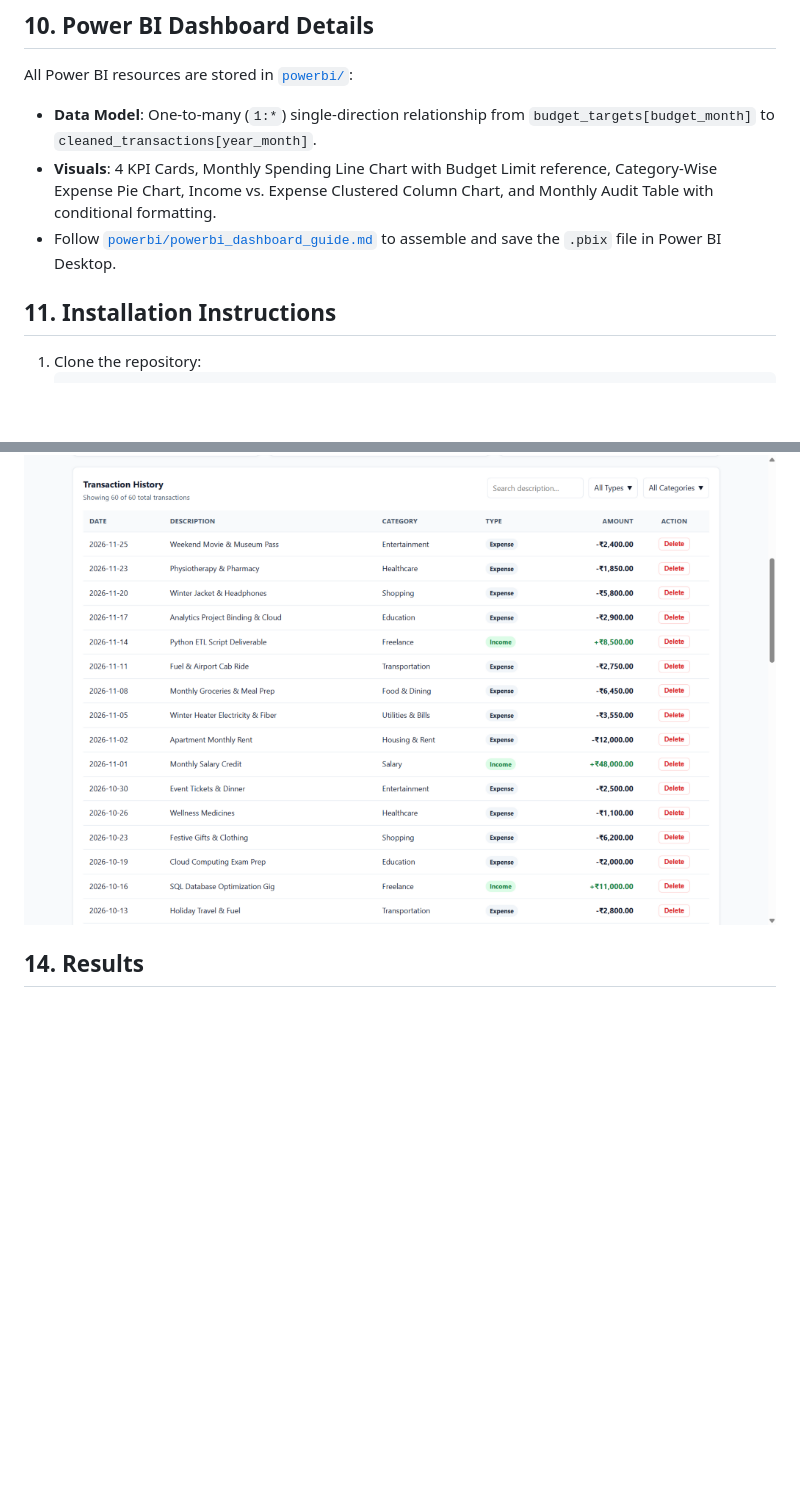
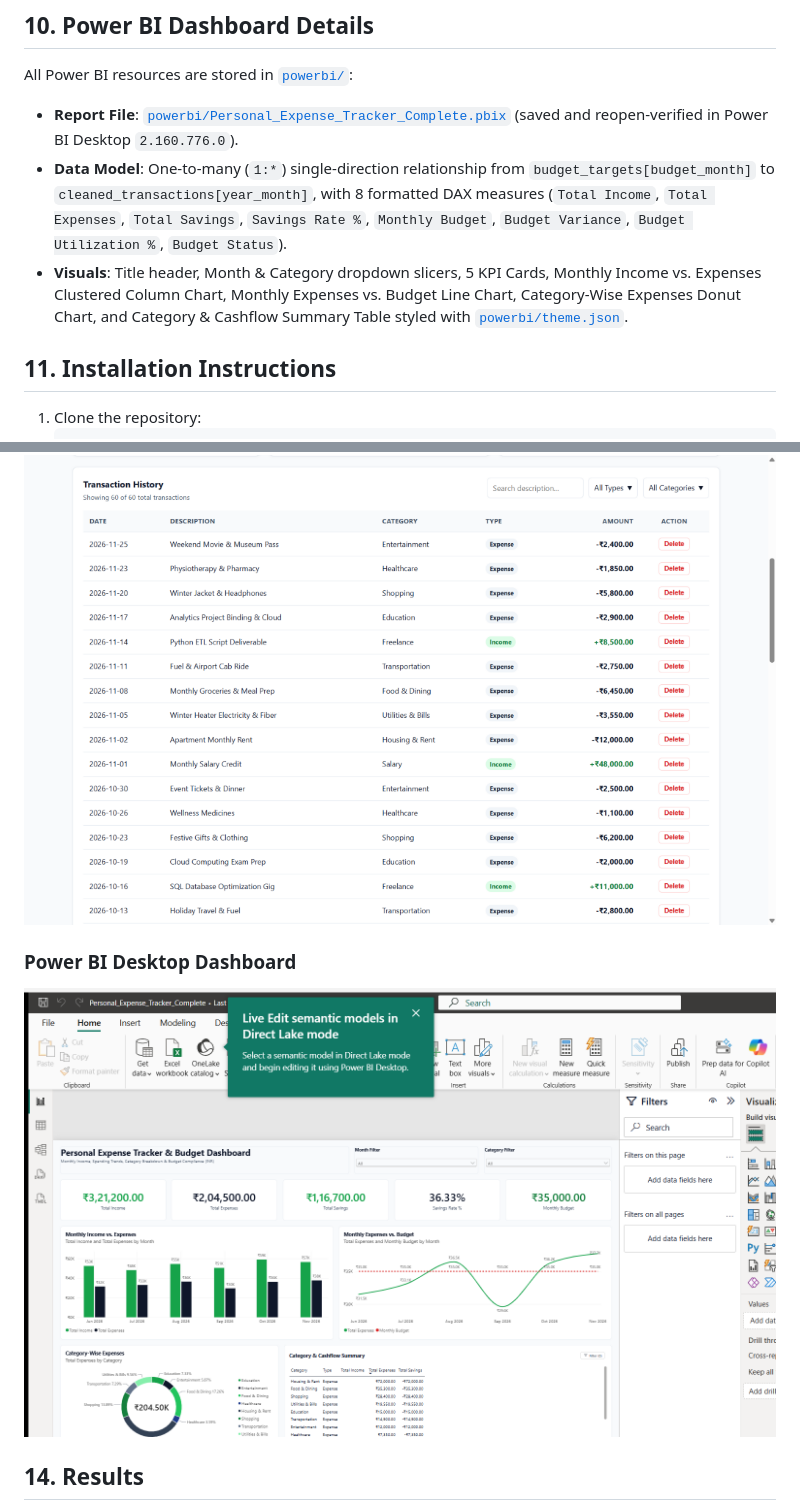
Before and after one commit to Devansh0Tyagi-Codes/personal-expense-tracker, a Markdown page: README.md, 2 parts joined by grey strips. Drawn GitHub-style; pictures changed too: docs/screenshots/powerbi_dashboard.png (added); blank space fills up the shorter version.

Commit message:
Complete Power BI dashboard report and update documentation

```diff
--- a/README.md
+++ b/README.md
@@ -148,9 +150,9 @@ A PL/SQL stored procedure `check_monthly_budget(p_month)` in `database/budget_ch
 ## 10. Power BI Dashboard Details
 
 All Power BI resources are stored in [`powerbi/`](./powerbi/):
-- **Data Model**: One-to-many (`1:*`) single-direction relationship from `budget_targets[budget_month]` to `cleaned_transactions[year_month]`.
-- **Visuals**: 4 KPI Cards, Monthly Spending Line Chart with Budget Limit reference, Category-Wise Expense Pie Chart, Income vs. Expense Clustered Column Chart, and Monthly Audit Table with conditional formatting.
-- Follow [`powerbi/powerbi_dashboard_guide.md`](./powerbi/powerbi_dashboard_guide.md) to assemble and save the `.pbix` file in Power BI Desktop.
+- **Report File**: [`powerbi/Personal_Expense_Tracker_Complete.pbix`](./powerbi/Personal_Expense_Tracker_Complete.pbix) (saved and reopen-verified in Power BI Desktop `2.160.776.0`).
+- **Data Model**: One-to-many (`1:*`) single-direction relationship from `budget_targets[budget_month]` to `cleaned_transactions[year_month]`, with 8 formatted DAX measures (`Total Income`, `Total Expenses`, `Total Savings`, `Savings Rate %`, `Monthly Budget`, `Budget Variance`, `Budget Utilization %`, `Budget Status`).
+- **Visuals**: Title header, Month & Category dropdown slicers, 5 KPI Cards, Monthly Income vs. Expenses Clustered Column Chart, Monthly Expenses vs. Budget Line Chart, Category-Wise Expenses Donut Chart, and Category & Cashflow Summary Table styled with [`powerbi/theme.json`](./powerbi/theme.json).
 
 ## 11. Installation Instructions
 
@@ -199,6 +201,9 @@ Execute the scripts in order inside Oracle SQL*Plus, SQL Developer, or Oracle Li
 ### Transaction History & Multi-Filter Table
 ![Transaction History](docs/screenshots/dashboard_transactions.png)
 
+### Power BI Desktop Dashboard
+![Power BI Dashboard](docs/screenshots/powerbi_dashboard.png)
+
 ## 14. Results
 
 Across the 6-month canonical dataset (**June 2026 – November 2026**, `60` cleaned transactions with a monthly budget of **₹35,000.00**):
```
Also changed, not shown: other parts of README.md (+3 -1 lines), FINAL_SUBMISSION_CHECKLIST.md (+7 -12 lines), powerbi/powerbi_dashboard_guide.md (+20 -20 lines), 2 other files.
